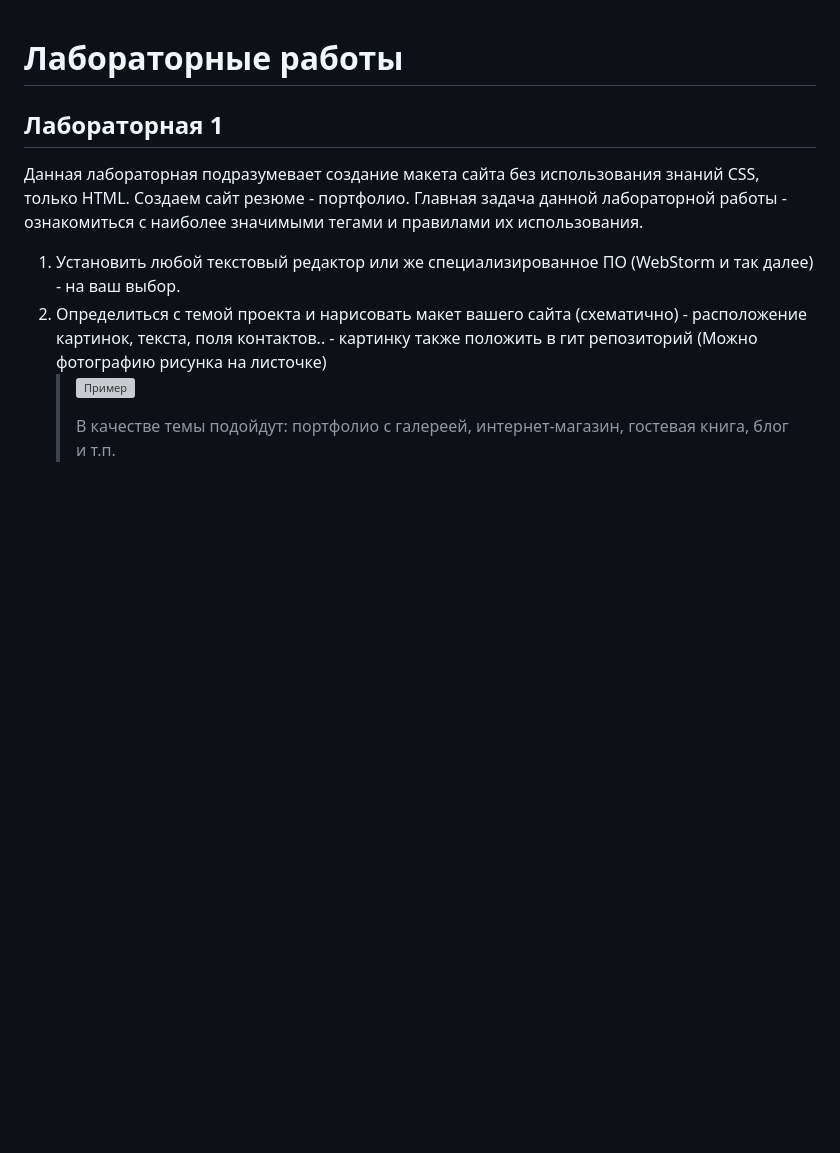
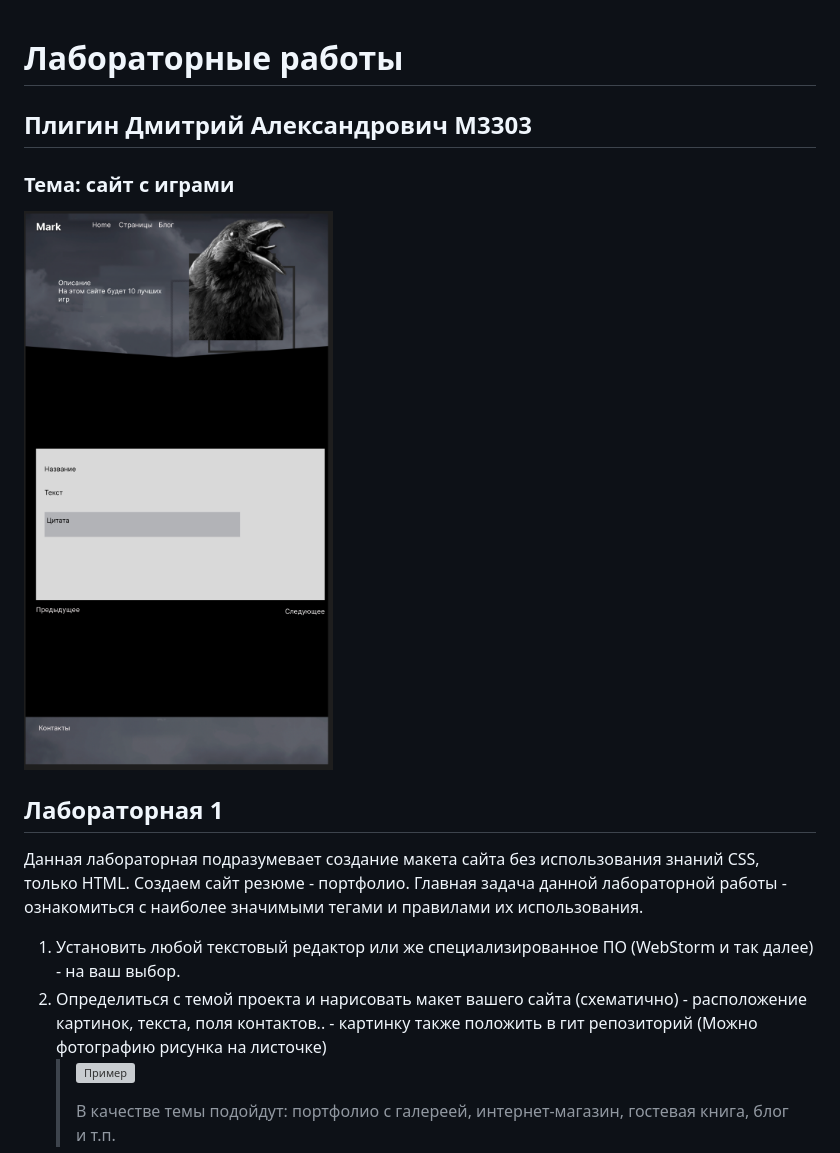
Before and after one commit to AWL1337/AWL1337.github.io, a Markdown page: README.md, the part around the change. Rendered like a GitHub page; blank space fills up the shorter version; grey boxes are pictures that could not be loaded.

Commit message:
lab1: readme

```diff
--- a/README.md
+++ b/README.md
@@ -1,4 +1,8 @@
 # Лабораторные работы
+## Плигин Дмитрий Александрович М3303
+
+### Тема: сайт с играми
+![](./maket.png)
 
 ## Лабораторная 1
 
```
